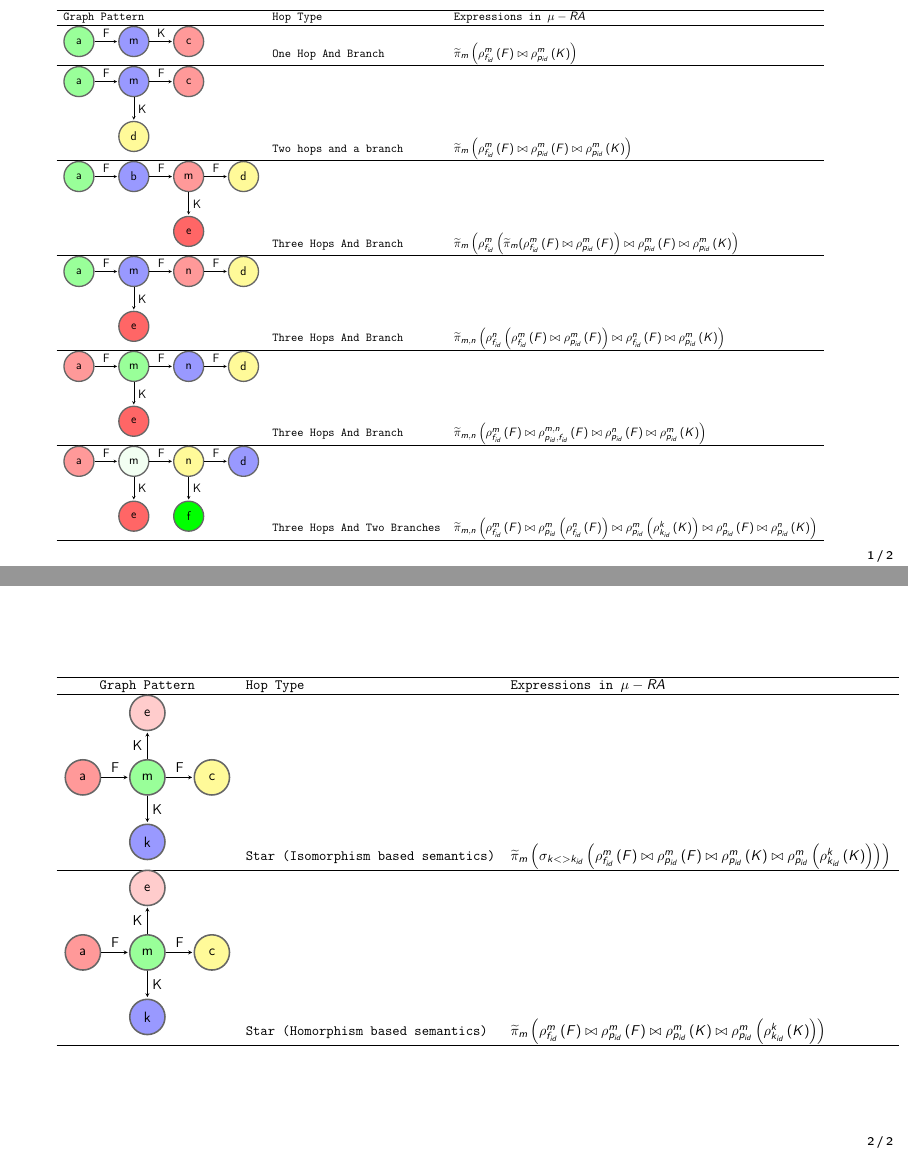
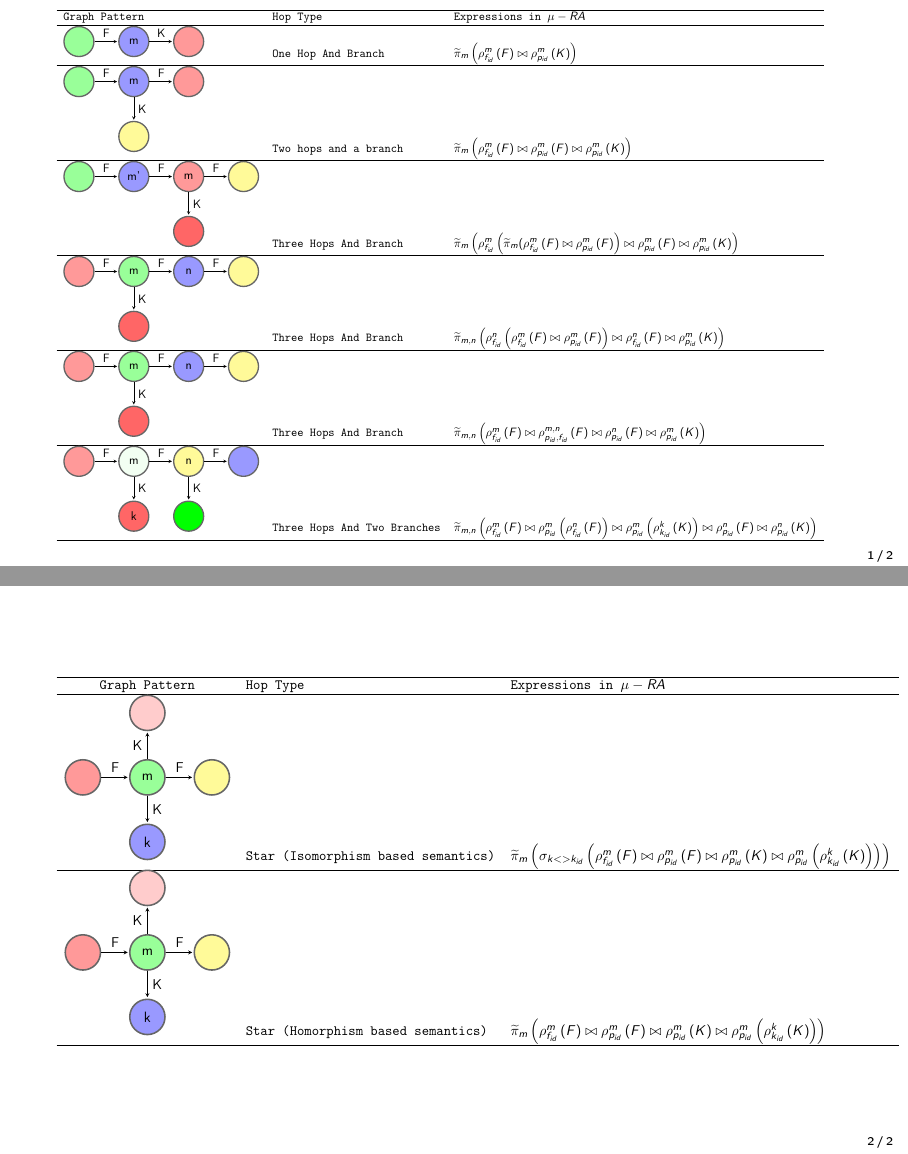
Before and after one commit to chandanNapster/DatabaseScripts, LaTeX slides (translation/slides-SQL-translation.tex): pages 1 and 2 of 2, joined at a grey line. Compiled offline with pdfLaTeX.

Commit message:
Changes the font, names and colors

```diff
--- a/translation/slides-SQL-translation.tex
+++ b/translation/slides-SQL-translation.tex
@@ -198,9 +198,9 @@
          auto,
          every state/.style={draw=black!60, fill=black!5, very thick}
         ]
-      \node[state,fill=green!40] (a)              {a};
+      \node[state,fill=green!40] (a)              {};
       \node[state, fill=blue!40] (b) [right=of a] {m};
-      \node[state, fill=red!40] (c) [right=of b] {c};
+      \node[state, fill=red!40] (c) [right=of b] {};
 
 
       \path[->]
@@ -225,10 +225,10 @@
          auto,
          every state/.style={draw=black!60, fill=black!5, very thick}
         ]
-      \node[state, fill=green!40] (a)              {a};
+      \node[state, fill=green!40] (a)              {};
       \node[state, fill= blue!40] (b) [right=of a] {m};
-      \node[state, fill=red!40] (c) [right=of b] {c};
-      \node[state, fill=yellow!40] (d) [below=of b] {d};
+      \node[state, fill=red!40] (c) [right=of b] {};
+      \node[state, fill=yellow!40] (d) [below=of b] {};
 
 
       \path[->]
@@ -254,11 +254,11 @@
          auto,
          every state/.style={draw=black!60, fill=black!5, very thick}
         ]
-      \node[state, fill=green!40] (a)              {a};
-      \node[state, fill=blue!40] (b) [right=of a] {b};
+      \node[state, fill=green!40] (a)              {};
+      \node[state, fill=blue!40] (b) [right=of a] {m'};
       \node[state, fill=red!40] (c) [right=of b] {m};
-      \node[state, fill=yellow!40] (d) [right=of c] {d};
-      \node[state, fill=red!60] (e) [below=of c] {e};
+      \node[state, fill=yellow!40] (d) [right=of c] {};
+      \node[state, fill=red!60] (e) [below=of c] {};
 
 
       \path[->]
@@ -285,11 +285,11 @@
          auto,
          every state/.style={draw=black!60, fill=black!5, very thick}
         ]
-      \node[state, fill=green!40] (a)              {a};
-      \node[state, fill=blue!40] (b) [right=of a] {m};
-      \node[state, fill=red!40] (c) [right=of b] {n};
-      \node[state, fill=yellow!40] (d) [right=of c] {d};
-      \node[state, fill=red!60] (e) [below=of b] {e};
+        \node[state, fill=red!40] (a)              {};
+        \node[state, fill=green!40] (b) [right=of a] {m};
+        \node[state, fill=blue!40] (c) [right=of b] {n};
+        \node[state, fill=yellow!40] (d) [right=of c] {};
+        \node[state, fill= red!60] (e) [below=of b] {};
 
 
       \path[->]
@@ -316,11 +316,11 @@
          auto,
          every state/.style={draw=black!60, fill=black!5, very thick}
         ]
-      \node[state, fill=red!40] (a)              {a};
+      \node[state, fill=red!40] (a)              {};
       \node[state, fill=green!40] (b) [right=of a] {m};
       \node[state, fill=blue!40] (c) [right=of b] {n};
-      \node[state, fill=yellow!40] (d) [right=of c] {d};
-      \node[state, fill= red!60] (e) [below=of b] {e};
+      \node[state, fill=yellow!40] (d) [right=of c] {};
+      \node[state, fill= red!60] (e) [below=of b] {};
 
 
       \path[->]
@@ -347,12 +347,12 @@
          auto,
          every state/.style={draw=black!60, fill=black!5, very thick}
         ]
-      \node[state, fill=red!40] (a)              {a};
+      \node[state, fill=red!40] (a)              {};
       \node[state, fill=green!5] (b) [right=of a] {m};
       \node[state, fill=yellow!40] (c) [right=of b] {n};
-      \node[state, fill=blue!40] (d) [right=of c] {d};
-      \node[state, fill=red!60] (e) [below=of b] {e};
-      \node[state, fill=green!100] (f) [below=of c] {f};
+      \node[state, fill=blue!40] (d) [right=of c] {};
+      \node[state, fill=red!60] (e) [below=of b] {k};
+      \node[state, fill=green!100] (f) [below=of c] {};
 
 
       \path[->]
@@ -406,11 +406,11 @@
          auto,
          every state/.style={draw=black!60, fill=black!5, very thick}
         ]
-      \node[state,fill=red!40] (a)              {a};
+      \node[state,fill=red!40] (a)              {};
       \node[state, fill=green!40] (b) [right=of a] {m};
-      \node[state, fill=yellow!40] (c) [right=of b] {c};
+      \node[state, fill=yellow!40] (c) [right=of b] {};
       \node[state, fill=blue!40] (d) [below=of b] {k};
-      \node[state, fill=red!20] (e) [above=of b] {e};
+      \node[state, fill=red!20] (e) [above=of b] {};
 
 
       \path[->]
@@ -437,11 +437,11 @@
          auto,
          every state/.style={draw=black!60, fill=black!5, very thick}
         ]
-        \node[state,fill=red!40] (a)              {a};
+        \node[state,fill=red!40] (a)              {};
         \node[state, fill=green!40] (b) [right=of a] {m};
-        \node[state, fill=yellow!40] (c) [right=of b] {c};
+        \node[state, fill=yellow!40] (c) [right=of b] {};
         \node[state, fill=blue!40] (d) [below=of b] {k};
-        \node[state, fill=red!20] (e) [above=of b] {e};
+        \node[state, fill=red!20] (e) [above=of b] {};
 
 
       \path[->]
```
Also changed, not shown: translation/slides-SQL-translation.pdf, 2 other files.
